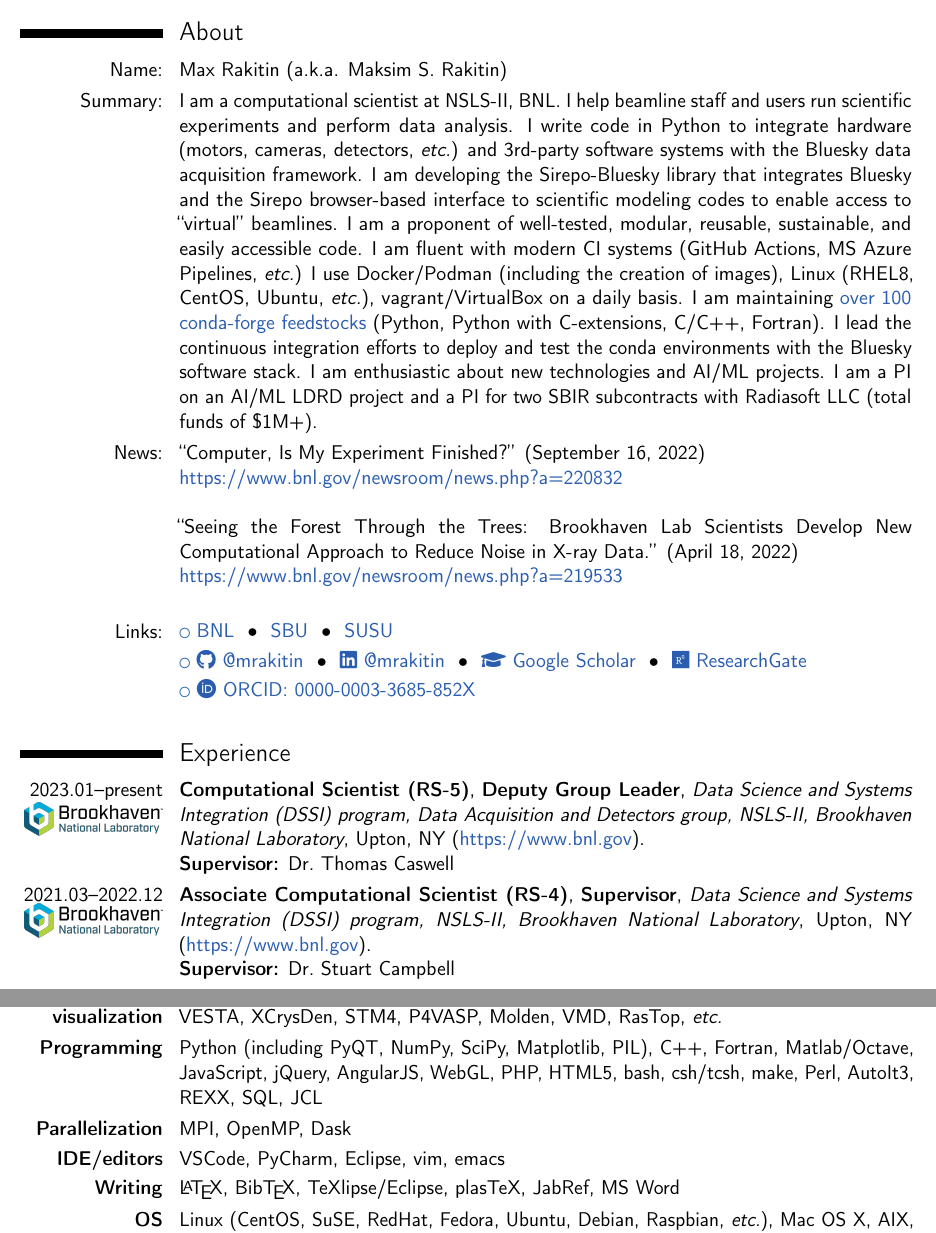
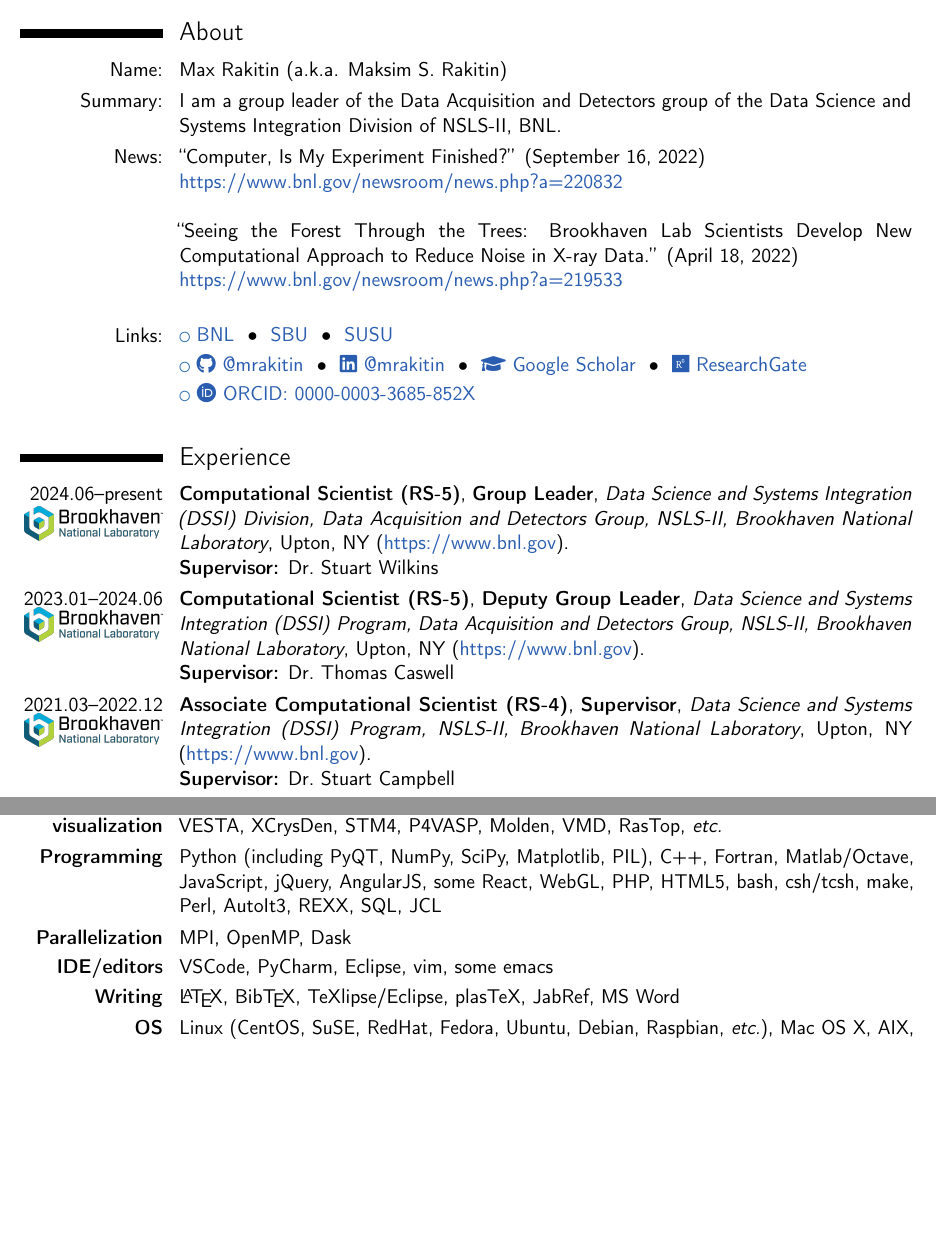
Before and after one commit to mrakitin/CV, a LaTeX CV (RakitinM_CV.tex, which reads src/about.tex, src/jobs.tex, src/skills.tex): two parts of pages 1 and 6 of 16, joined at a grey line, cut so that both start at the same text, the shorter picture padded with empty space. Compiled offline with pdfLaTeX.

Commit message:
Update GL role

```diff
--- a/src/about.tex
+++ b/src/about.tex
@@ -1,21 +1,6 @@
 \cvline{Name:}{Max~Rakitin (a.k.a. Maksim~S.~Rakitin)}
-\cvline{Summary:}{I am a computational scientist at NSLS-II, BNL. I help
-beamline staff and users run scientific experiments and perform data analysis. I
-write code in Python to integrate hardware (motors, cameras, detectors,
-\textit{etc.}) and 3rd-party software systems with the Bluesky data acquisition
-framework. I am developing the Sirepo-Bluesky library that integrates Bluesky and
-the Sirepo browser-based interface to scientific modeling codes to enable access
-to ``virtual'' beamlines. I am a proponent of well-tested, modular, reusable,
-sustainable, and easily accessible code. I am fluent with modern CI systems
-(GitHub Actions, MS Azure Pipelines, \textit{etc.}) I use Docker/Podman
-(including the creation of images), Linux (RHEL8, CentOS, Ubuntu,
-\textit{etc.}), vagrant/VirtualBox on a daily basis. I am maintaining
-\mylinkn{https://github.com/orgs/conda-forge/people?query=mrakitin}{over 100
-conda-forge feedstocks} (Python, Python with C-extensions, C/C++, Fortran). I
-lead the continuous integration efforts to deploy and test the conda
-environments with the Bluesky software stack. I am enthusiastic about new
-technologies and AI/ML projects. I am a PI on an AI/ML LDRD project and a PI for
-two SBIR subcontracts with Radiasoft LLC (total funds of \$1M+).}
+\cvline{Summary:}{I am a group leader of the Data Acquisition and Detectors
+group of the Data Science and Systems Integration Division of NSLS-II, BNL.}
 
 \cvline{News:}{``Computer, Is My Experiment Finished?'' (September 16,
 2022)\newline
--- a/src/jobs.tex
+++ b/src/jobs.tex
@@ -1,11 +1,21 @@
 %%%%%%%%%%%%%%%%%%%%%%%%%%%%%%%%%%%%%%%%%%%%%%%%%%%%%%%%%%%%%%%%%%%%%%%%%%%%%%%%
 
-\cvline{2023.01--present
+\cvline{2024.06--present
+\href{https://www.bnl.gov/staff/mrakitin}{\logoBNL}
+}
+{\textbf{Computational Scientist (RS-5)}, \textbf{Group Leader},
+\textit{Data Science and Systems Integration (DSSI) Division, Data Acquisition
+and Detectors Group, NSLS-II, Brookhaven National Laboratory},
+Upton, NY (\mylink{https://www.bnl.gov}).
+\newline
+\textbf{Supervisor:} Dr.~Stuart Wilkins}
+
+\cvline{2023.01--2024.06
 \href{https://www.bnl.gov/staff/mrakitin}{\logoBNL}
 }
 {\textbf{Computational Scientist (RS-5)}, \textbf{Deputy Group Leader},
-\textit{Data Science and Systems Integration (DSSI) program, Data Acquisition
-and Detectors group, NSLS-II, Brookhaven National Laboratory},
+\textit{Data Science and Systems Integration (DSSI) Program, Data Acquisition
+and Detectors Group, NSLS-II, Brookhaven National Laboratory},
 Upton, NY (\mylink{https://www.bnl.gov}).
 \newline
 \textbf{Supervisor:} Dr.~Thomas Caswell}
@@ -15,7 +25,7 @@ Upton, NY (\mylink{https://www.bnl.gov}).
 }
 {\textbf{Associate Computational Scientist (RS-4)}, \textbf{Supervisor},
 \textit{Data Science and Systems Integration (DSSI)
-program, NSLS-II, Brookhaven National Laboratory},
+Program, NSLS-II, Brookhaven National Laboratory},
 Upton, NY (\mylink{https://www.bnl.gov}).
 \newline
 \textbf{Supervisor:} Dr.~Stuart Campbell}
--- a/src/skills.tex
+++ b/src/skills.tex
@@ -3,12 +3,12 @@ Bokeh, D3.js, Matlab/Octave, OriginPro, gnuplot, VESTA, XCrysDen, STM4, P4VASP,
 Molden, VMD, RasTop, \emph{etc.}}
 
 \cvline{\textbf{Programming}}{Python (including PyQT, NumPy, SciPy, Matplotlib,
-PIL), C++, Fortran, Matlab/Octave, JavaScript, jQuery, AngularJS, WebGL, PHP,
-HTML5, bash, csh/tcsh, make, Perl, AutoIt3, REXX, SQL, JCL}
+PIL), C++, Fortran, Matlab/Octave, JavaScript, jQuery, AngularJS, some React,
+WebGL, PHP, HTML5, bash, csh/tcsh, make, Perl, AutoIt3, REXX, SQL, JCL}
 
 \cvline{\textbf{Parallelization}}{MPI, OpenMP, Dask}
 
-\cvline{\textbf{IDE/editors}}{VSCode, PyCharm, Eclipse, vim, emacs}
+\cvline{\textbf{IDE/editors}}{VSCode, PyCharm, Eclipse, vim, some emacs}
 
 \cvline{\textbf{Writing}}{\LaTeX{}, Bib\TeX, TeXlipse/Eclipse, plasTeX, JabRef,
 MS Word}
```
Also changed, not shown: src/refs.tex (+6 -5 lines), src/jobs.tex (4 more changed lines).
